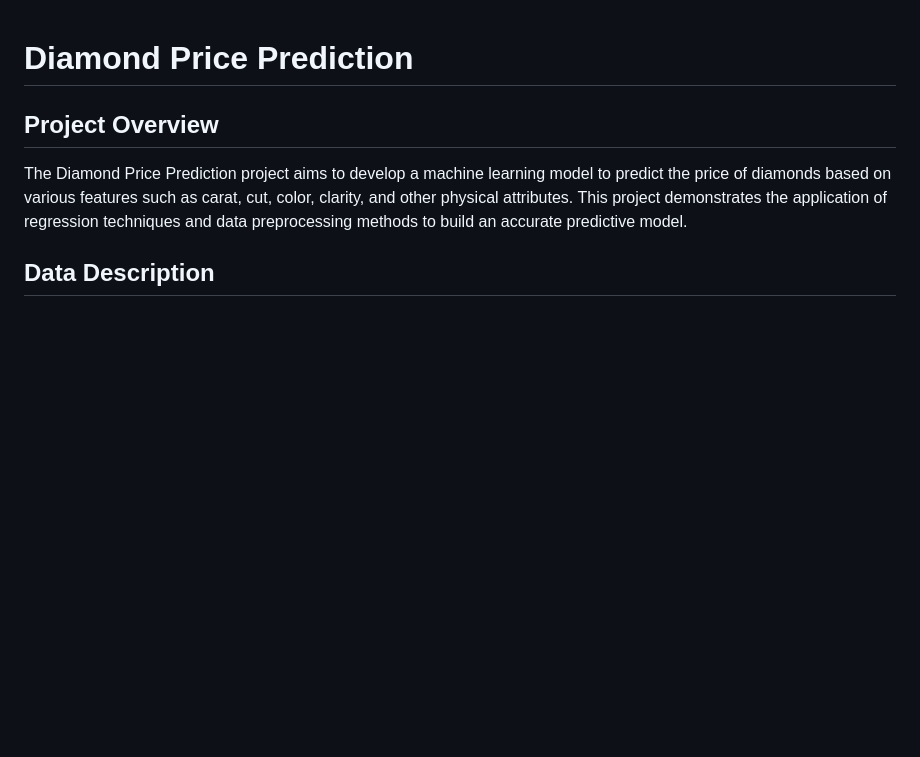
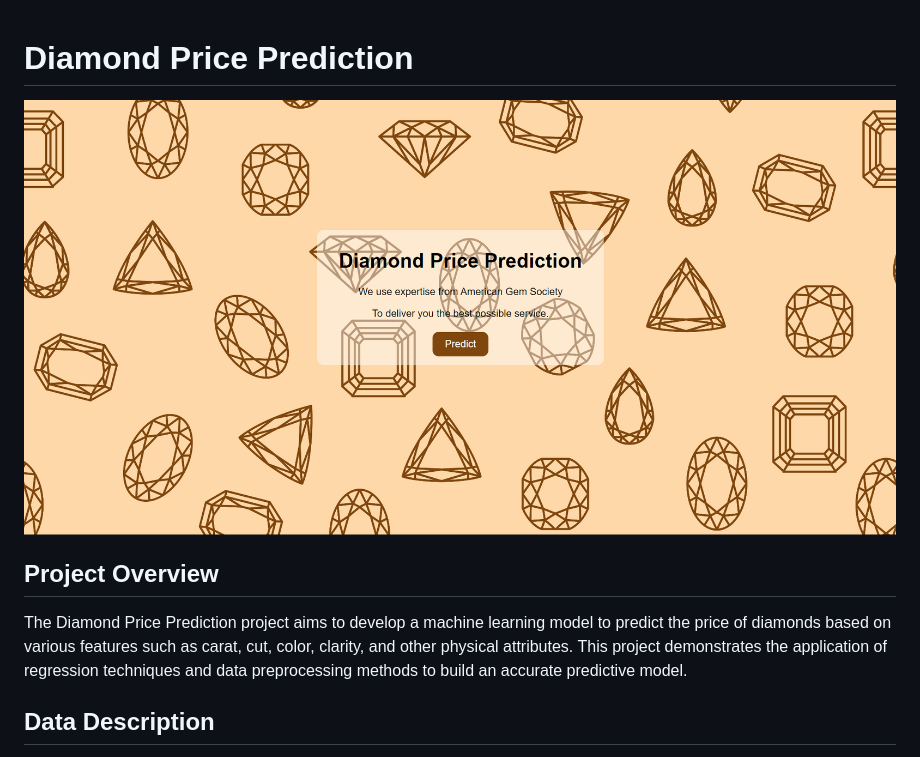
Before and after one commit to CC-KEH/Diamond-Price-Prediction, a Markdown page: README.md, the part around the change. GitHub-like rendering; pictures changed too: images/main.png (added); blank space fills up the shorter version.

```diff
--- a/README.md
+++ b/README.md
@@ -1,4 +1,6 @@
 # Diamond Price Prediction
+
+![Diamonds](images/main.png)
 
 ## Project Overview
 
```
Also changed, not shown: 12 other files.
